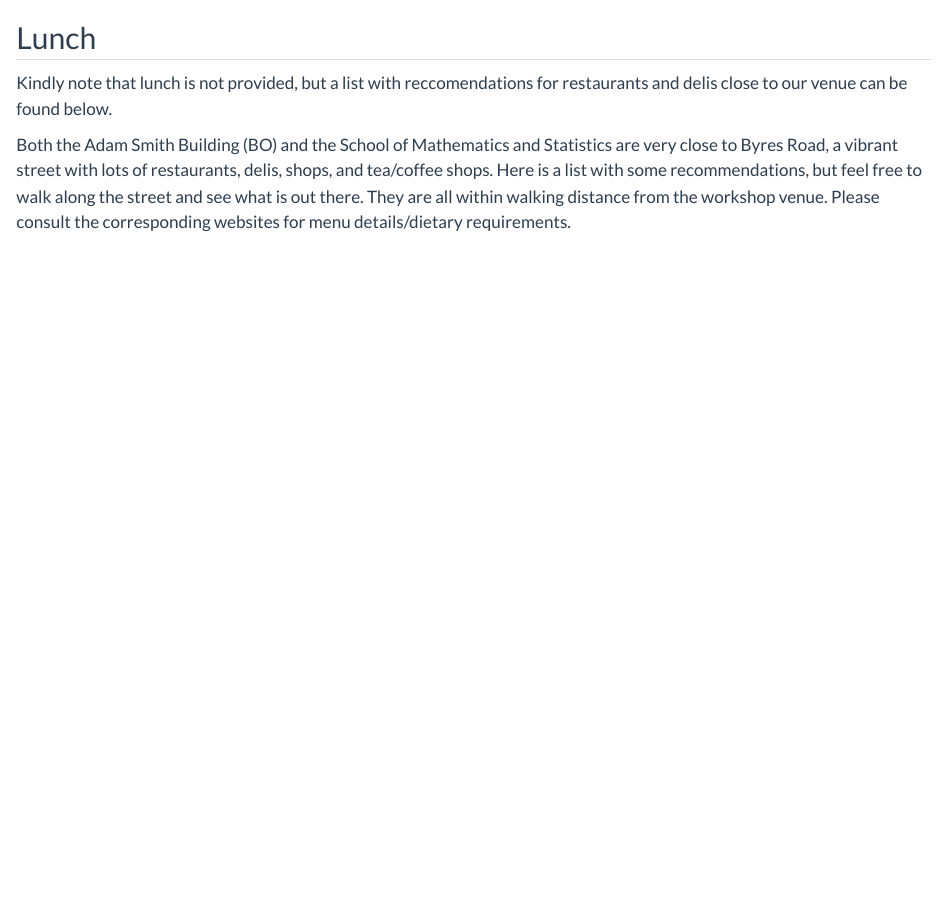
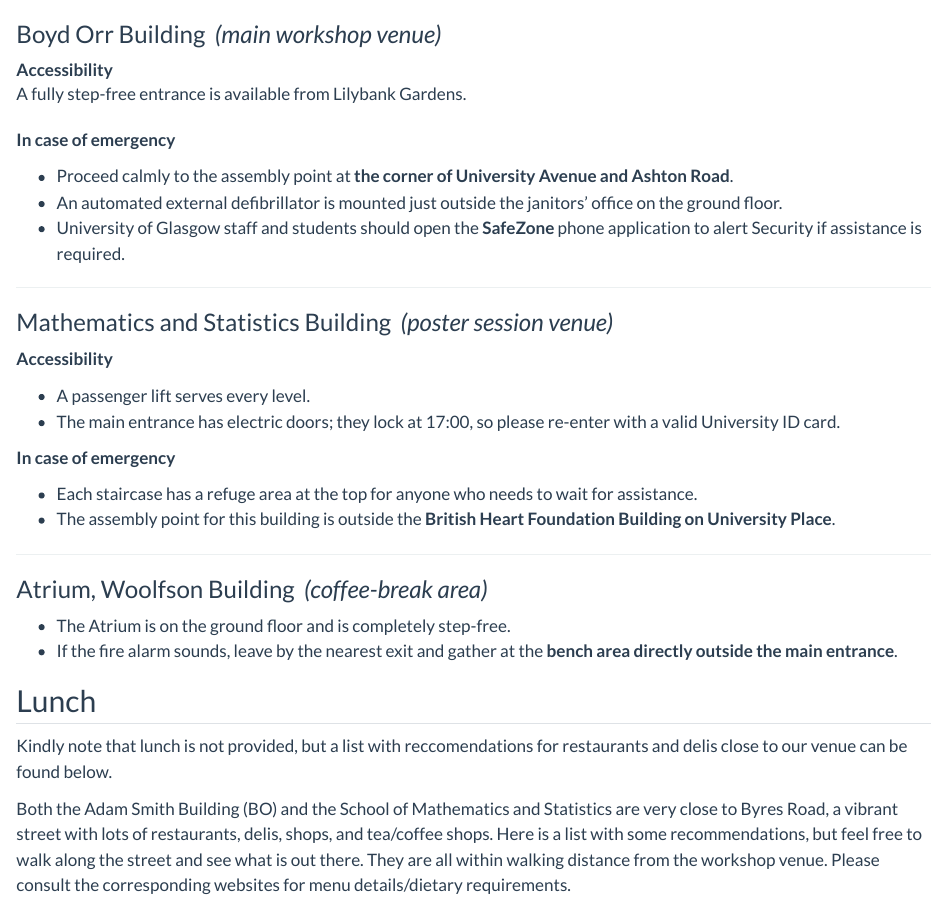
Before and after one commit to inla-workshop/INLA-PastPresentFuture, a Quarto document (venue.qmd): the page in a window 1100 px wide, from 410 px down. Rendered offline with R 4.5, knitr and Pandoc in place of Quarto, with nearby package versions.

Commit message:
update venue info

```diff
--- a/venue.qmd
+++ b/venue.qmd
@@ -28,6 +28,40 @@ With the exception of the poster session, all activities of the workshop will ta
 :::{.text-center}
 ![](img/map.png){width=90%}
 :::
+
+<!-- ## Risk assessment -->
+
+### Boyd Orr Building &nbsp;*(main workshop venue)*
+
+**Accessibility**
+: A fully step-free entrance is available from Lilybank Gardens.
+
+**In case of emergency**
+
+- Proceed calmly to the assembly point at **the corner of University Avenue and Ashton Road**.
+- An automated external defibrillator is mounted just outside the janitors’ office on the ground floor.
+- University of Glasgow staff and students should open the **SafeZone** phone application to alert Security if assistance is required.
+
+---
+
+### Mathematics and Statistics Building &nbsp;*(poster session venue)*
+
+**Accessibility**
+
+- A passenger lift serves every level.
+- The main entrance has electric doors; they lock at 17:00, so please re-enter with a valid University ID card.
+
+**In case of emergency**
+
+- Each staircase has a refuge area at the top for anyone who needs to wait for assistance.
+- The assembly point for this building is outside the **British Heart Foundation Building on University Place**.
+
+---
+
+### Atrium, Woolfson Building &nbsp;*(coffee-break area)*
+
+- The Atrium is on the ground floor and is completely step-free.
+- If the fire alarm sounds, leave by the nearest exit and gather at the **bench area directly outside the main entrance**.
 
 ## Lunch
 Kindly note that lunch is not provided, but a list with reccomendations for restaurants and delis close to our venue can be found below.
```
Also changed, not shown: docs/search.json, venue.qmd (2 more changed lines), 1 other file.
